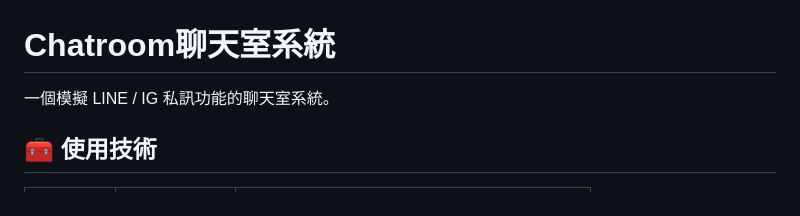
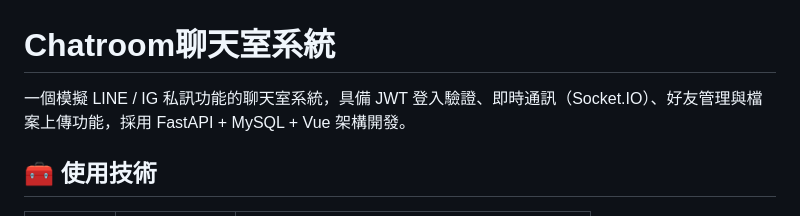
Before and after one commit to maple-chen-tw/chatroom, a Markdown page: README.md, the part around the change. Drawn GitHub-style.

```diff
--- a/README.md
+++ b/README.md
@@ -1,5 +1,5 @@
 # Chatroom聊天室系統
-一個模擬 LINE / IG 私訊功能的聊天室系統。
+一個模擬 LINE / IG 私訊功能的聊天室系統，具備 JWT 登入驗證、即時通訊（Socket.IO）、好友管理與檔案上傳功能，採用 FastAPI + MySQL + Vue 架構開發。
 
 ## 🧰 使用技術
 
```
